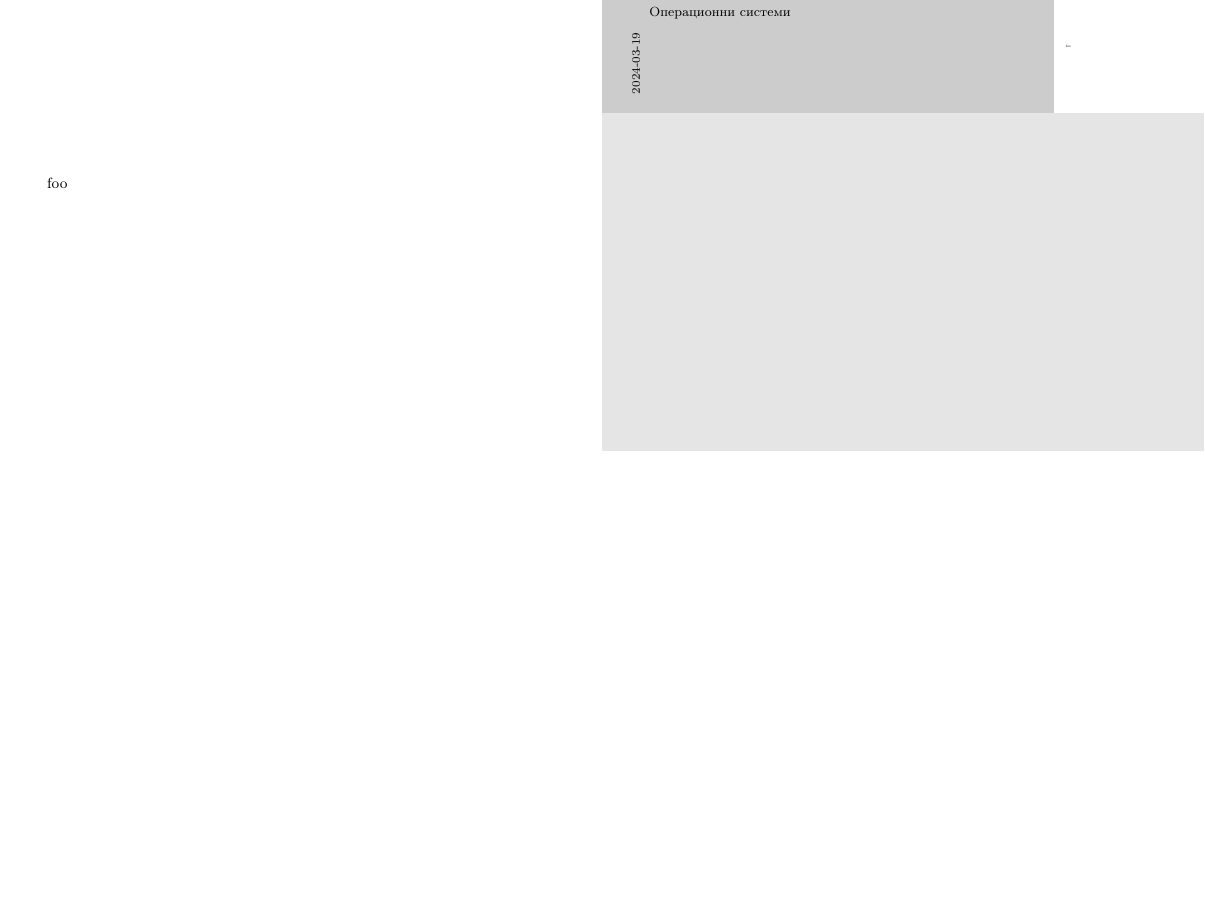
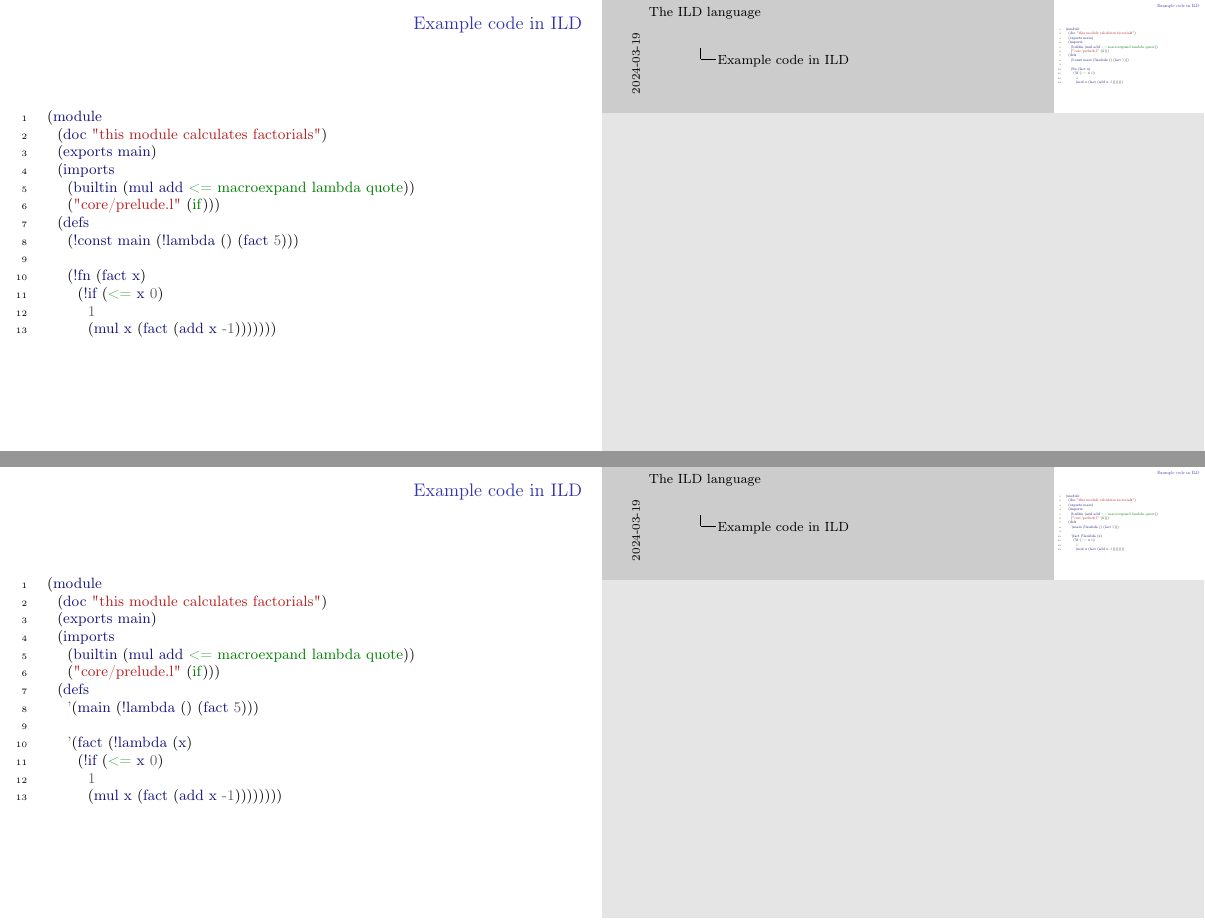
Before and after one commit to dexterlb/impaler, LaTeX slides (tex/fmi_spring_session/slides_with_notes.tex, which reads tex/fmi_spring_session/all_topics.tex, tex/fmi_spring_session/setup.tex): the whole page before the commit and pages 1 and 2 of 5 after it, the two joined at a grey line, the shorter picture padded with empty space. Compiled offline with pdfLaTeX.

Commit message:
some work on slides

```diff
--- a/tex/fmi_spring_session/all_topics.tex
+++ b/tex/fmi_spring_session/all_topics.tex
@@ -1,4 +1,38 @@
 \begin{document}
-\begin{frame}
-foo
+
+\begin{frame}[fragile]{Example code in \lang}
+
+\begin{minted}{lisp}
+(module
+  (doc "this module calculates factorials")
+  (exports main)
+  (imports
+    (builtin (mul add <= macroexpand lambda quote))
+    ("core/prelude.l" (if)))
+  (defs
+    (!const main (!lambda () (fact 5)))
+
+    (!fn (fact x)
+      (!if (<= x 0)
+        1
+        (mul x (fact (add x -1)))))))
+\end{minted}
 \end{frame}
+
+\begin{frame}[fragile]{Example code in \lang}
+\begin{minted}{lisp}
+(module
+  (doc "this module calculates factorials")
+  (exports main)
+  (imports
+    (builtin (mul add <= macroexpand lambda quote))
+    ("core/prelude.l" (if)))
+  (defs
+    '(main (!lambda () (fact 5)))
+
+    '(fact (!lambda (x)
+      (!if (<= x 0)
+        1
+        (mul x (fact (add x -1))))))))
+\end{minted}
+\end{frame}
@@ -4,0 +67 @@ foo
+    \item In \lang:
@@ -4,0 +73 @@ foo
+    \item In the host language:
--- a/tex/fmi_spring_session/setup.tex
+++ b/tex/fmi_spring_session/setup.tex
@@ -167,7 +170,9 @@
   urlcolor=blue,
   pdfcreator={LaTeX}}
 
-\title{Операционни системи}
-\subtitle{ФМИ}
+\newcommand\lang{ILD }
+
+\title{The \lang language}
+\subtitle{FMI}
 \author{}
 \date{}
```
Also changed, not shown: tex/fmi_spring_session/all_topics.tex (56 more changed lines), tex/fmi_spring_session/setup.tex (3 more changed lines), 1 other file.
